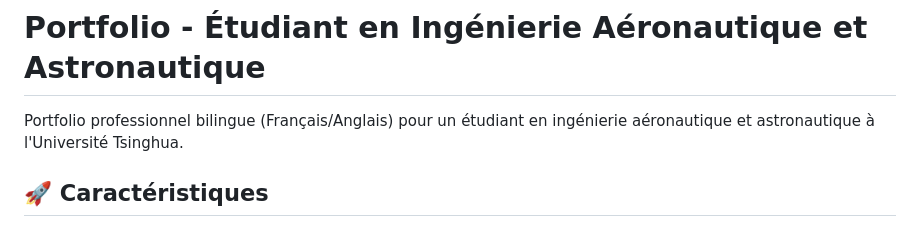
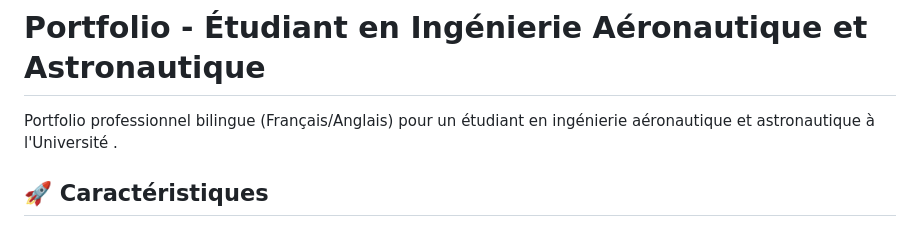
Before and after one commit to stevedicko99-pixel/Chris_portfolio, a Markdown page: README.md, the part around the change. GitHub-like rendering.

```diff
--- a/README.md
+++ b/README.md
@@ -1,6 +1,6 @@
 # Portfolio - Étudiant en Ingénierie Aéronautique et Astronautique
 
-Portfolio professionnel bilingue (Français/Anglais) pour un étudiant en ingénierie aéronautique et astronautique à l'Université Tsinghua.
+Portfolio professionnel bilingue (Français/Anglais) pour un étudiant en ingénierie aéronautique et astronautique à l'Université .
 
 ## 🚀 Caractéristiques
 
```
